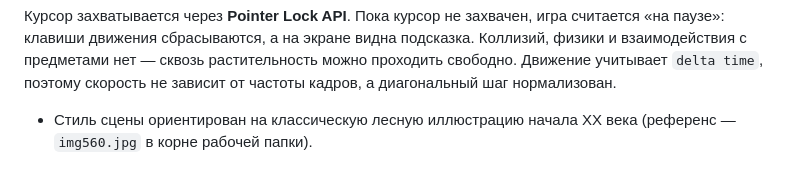
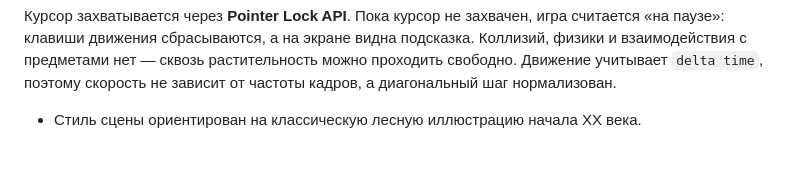
Before and after one commit to rotate90/illustrated-forest, a Markdown page: README.md, the part around the change. Rendered like a GitHub page.

```diff
--- a/README.md
+++ b/README.md
@@ -60,5 +60,4 @@ npx --yes serve .
 растительность можно проходить свободно. Движение учитывает `delta time`,
 поэтому скорость не зависит от частоты кадров, а диагональный шаг
 нормализован.
-* Стиль сцены ориентирован на классическую лесную иллюстрацию начала XX века
-  (референс — `img560.jpg` в корне рабочей папки).
+* Стиль сцены ориентирован на классическую лесную иллюстрацию начала XX века.
```
